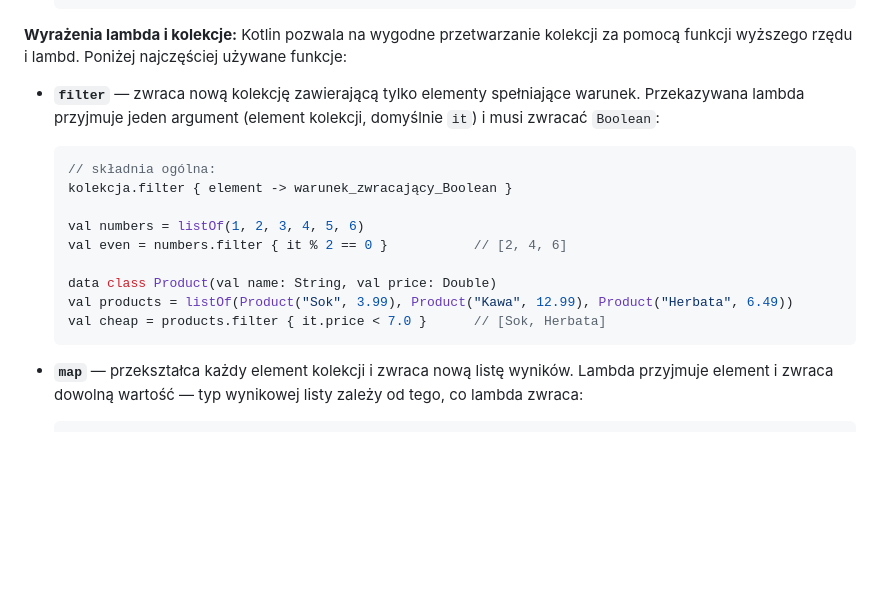
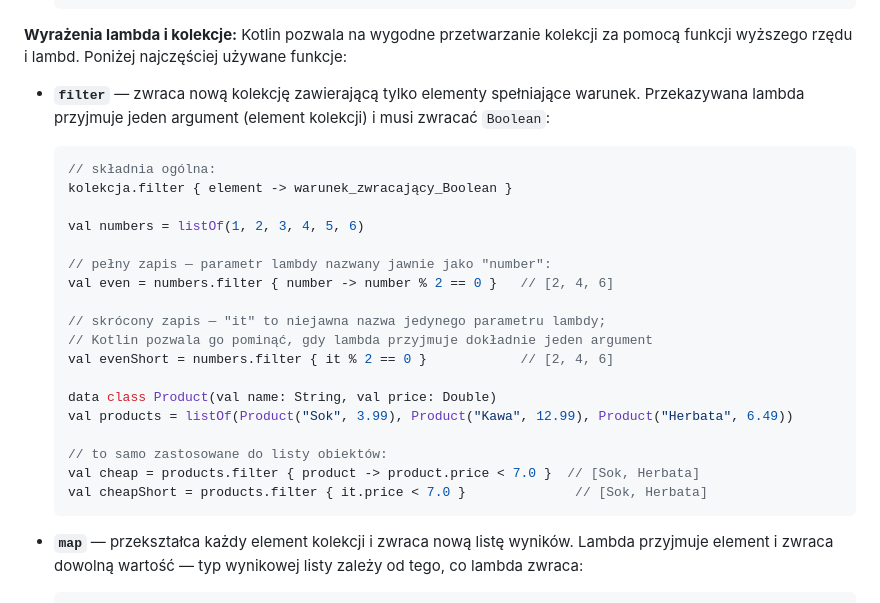
Before and after one commit to MarcinRod/PodstawyAndroid, a Markdown page: Kotlin.md, the part around the change. Rendered like a GitHub page; blank space fills up the shorter version.

Commit message:
another tweak

````diff
--- a/Kotlin.md
+++ b/Kotlin.md
@@ -414,17 +414,26 @@ val mutableMap = mutableMapOf("a" to 1, "b" to 2)
 Kotlin pozwala na wygodne przetwarzanie kolekcji za pomocą funkcji wyższego rzędu i lambd. Poniżej najczęściej używane funkcje:
 
 - **`filter`** — zwraca nową kolekcję zawierającą tylko elementy spełniające warunek.
-  Przekazywana lambda przyjmuje jeden argument (element kolekcji, domyślnie `it`) i musi zwracać `Boolean`:
+  Przekazywana lambda przyjmuje jeden argument (element kolekcji) i musi zwracać `Boolean`:
   ```kotlin
   // składnia ogólna:
   kolekcja.filter { element -> warunek_zwracający_Boolean }
 
   val numbers = listOf(1, 2, 3, 4, 5, 6)
-  val even = numbers.filter { it % 2 == 0 }           // [2, 4, 6]
+
+  // pełny zapis — parametr lambdy nazwany jawnie jako "number":
+  val even = numbers.filter { number -> number % 2 == 0 }   // [2, 4, 6]
+
+  // skrócony zapis — "it" to niejawna nazwa jedynego parametru lambdy;
+  // Kotlin pozwala go pominąć, gdy lambda przyjmuje dokładnie jeden argument
+  val evenShort = numbers.filter { it % 2 == 0 }            // [2, 4, 6]
 
   data class Product(val name: String, val price: Double)
   val products = listOf(Product("Sok", 3.99), Product("Kawa", 12.99), Product("Herbata", 6.49))
-  val cheap = products.filter { it.price < 7.0 }      // [Sok, Herbata]
+
+  // to samo zastosowane do listy obiektów:
+  val cheap = products.filter { product -> product.price < 7.0 }  // [Sok, Herbata]
+  val cheapShort = products.filter { it.price < 7.0 }              // [Sok, Herbata]
   ```
 
 - **`map`** — przekształca każdy element kolekcji i zwraca nową listę wyników.
````
